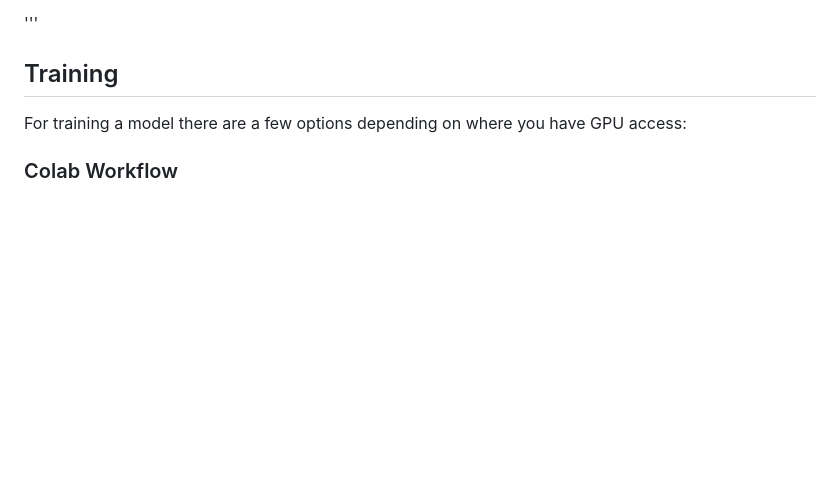
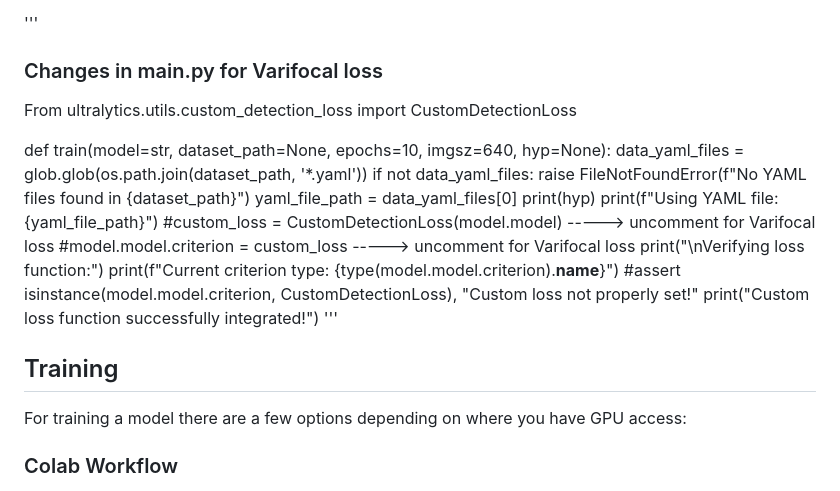
Before and after one commit to jackiemalooly/aml-group-project, a Markdown page: README.md, the part around the change. Drawn GitHub-style; blank space fills up the shorter version.

```diff
--- a/README.md
+++ b/README.md
@@ -133,8 +133,25 @@ loss = varifocal(pred,gt_score ,label)
 print("Loss:",loss)
 
 '''
+### Changes in main.py for Varifocal loss
+
+From ultralytics.utils.custom_detection_loss import CustomDetectionLoss
 
 
+def train(model=str, dataset_path=None, epochs=10, imgsz=640, hyp=None):
+    data_yaml_files = glob.glob(os.path.join(dataset_path, '*.yaml'))
+    if not data_yaml_files:
+      raise FileNotFoundError(f"No YAML files found in {dataset_path}")
+    yaml_file_path = data_yaml_files[0]
+    print(hyp)
+    print(f"Using YAML file: {yaml_file_path}")
+    #custom_loss = CustomDetectionLoss(model.model) -----> uncomment for Varifocal loss
+    #model.model.criterion = custom_loss -----> uncomment for Varifocal loss
+    print("\nVerifying loss function:")
+    print(f"Current criterion type: {type(model.model.criterion).__name__}")
+    #assert isinstance(model.model.criterion, CustomDetectionLoss), "Custom loss not properly set!"
+    print("Custom loss function successfully integrated!")
+'''
 
 ## Training
 
```
